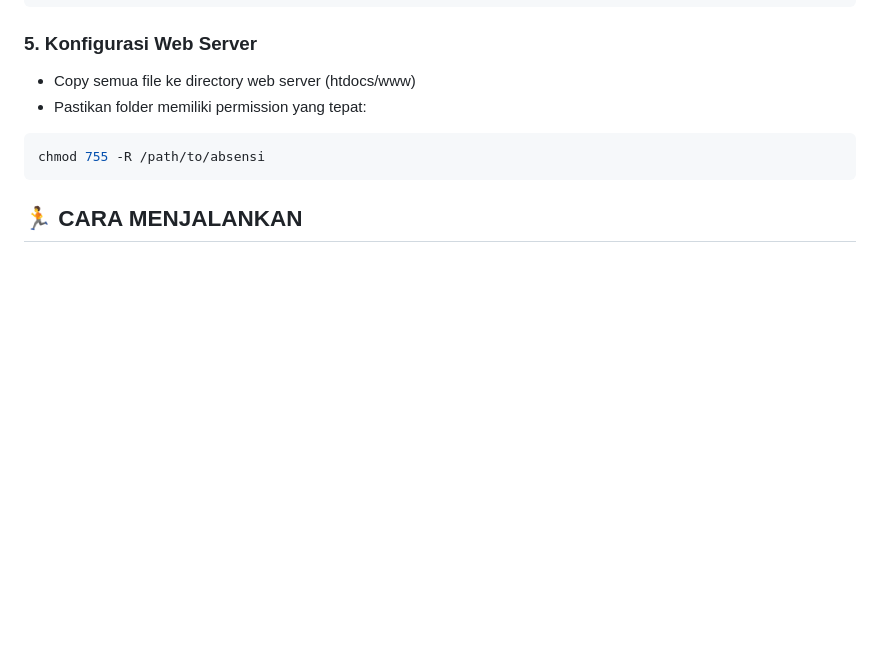
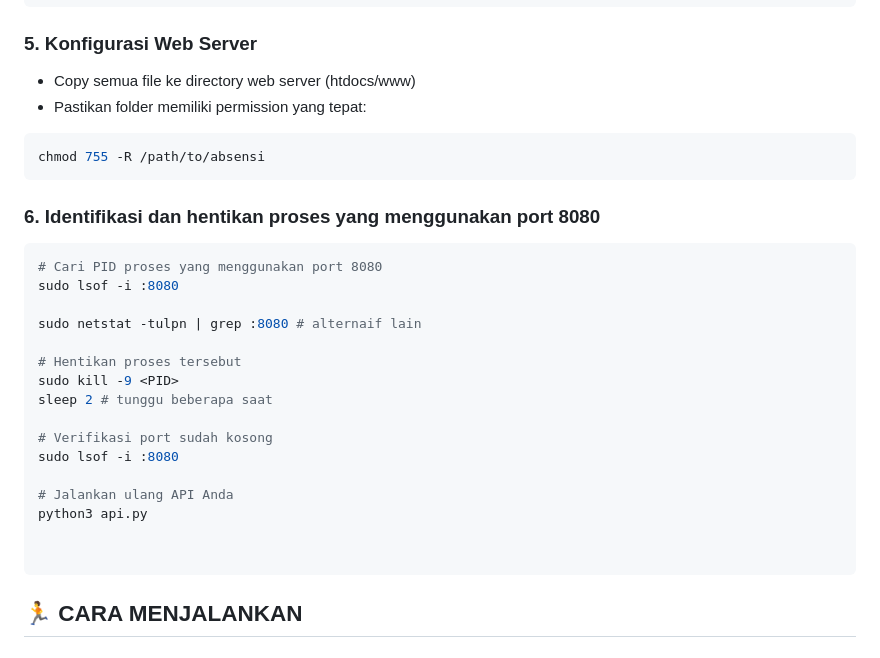
Before and after one commit to Rahman115/respi_scanner, a Markdown page: README.md, the part around the change. Rendered like a GitHub page; blank space fills up the shorter version.

````diff
--- a/README.md
+++ b/README.md
@@ -112,6 +112,26 @@ pip install flask flask-cors pillow qrcode
 chmod 755 -R /path/to/absensi
 ```
 
+### 6. Identifikasi dan hentikan proses yang menggunakan port 8080
+```bash
+# Cari PID proses yang menggunakan port 8080
+sudo lsof -i :8080
+
+sudo netstat -tulpn | grep :8080 # alternaif lain
+
+# Hentikan proses tersebut
+sudo kill -9 <PID>
+sleep 2 # tunggu beberapa saat
+
+# Verifikasi port sudah kosong
+sudo lsof -i :8080
+
+# Jalankan ulang API Anda
+python3 api.py
+
+
+```
+
 ## 🏃 CARA MENJALANKAN
 
 ### 1. Start Web Server
````
